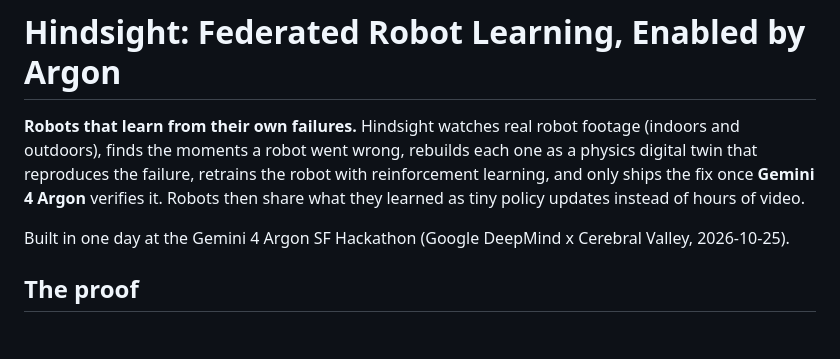
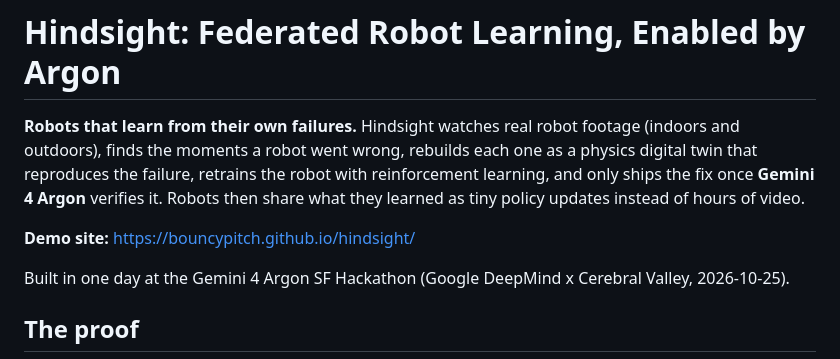
Before and after one commit to bouncypitch/hindsight, a Markdown page: README.md, the part around the change. Rendered like a GitHub page; blank space fills up the shorter version.

Commit message:
Link the demo site
Co-Authored-By: Claude Opus 5.5 <noreply@anthropic.com>
Claude-Session: https://claude.ai/code/session_01TAAcbqQtNWjq3gtVLbTym5
Agent-Thread-Id: a36d3aa9-25cd-420f-a739-35938930cf38

```diff
--- a/README.md
+++ b/README.md
@@ -1,6 +1,8 @@
 # Hindsight: Federated Robot Learning, Enabled by Argon
 
 **Robots that learn from their own failures.** Hindsight watches real robot footage (indoors and outdoors), finds the moments a robot went wrong, rebuilds each one as a physics digital twin that reproduces the failure, retrains the robot with reinforcement learning, and only ships the fix once **Gemini 4 Argon** verifies it. Robots then share what they learned as tiny policy updates instead of hours of video.
+
+**Demo site:** https://bouncypitch.github.io/hindsight/
 
 Built in one day at the Gemini 4 Argon SF Hackathon (Google DeepMind x Cerebral Valley, 2026-10-25).
 
```
